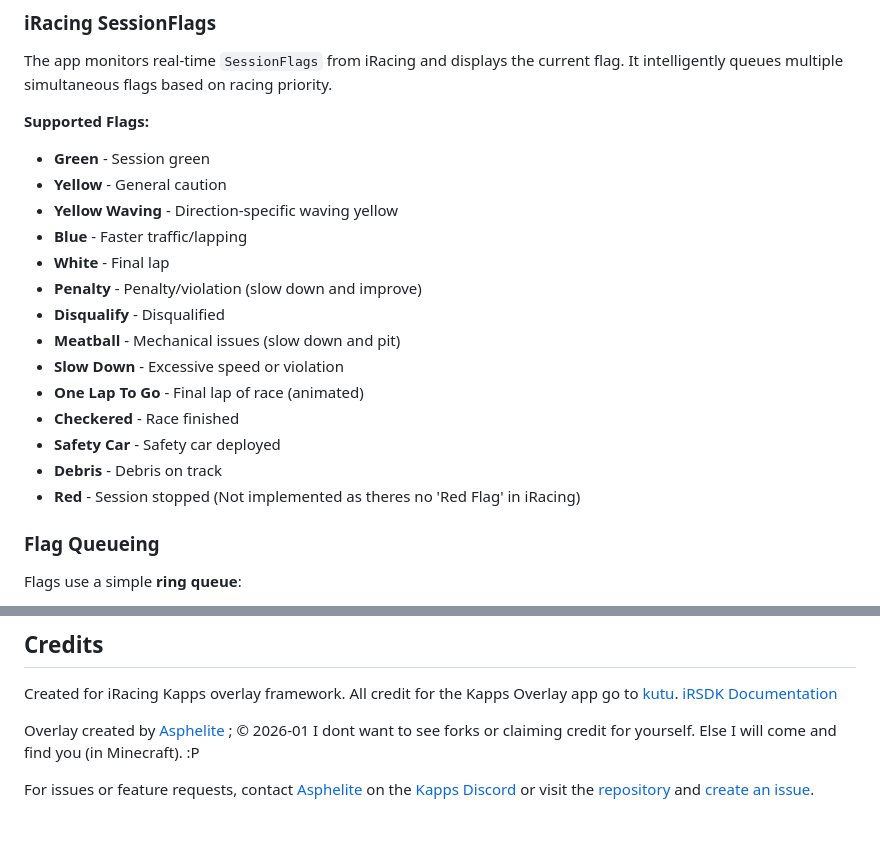
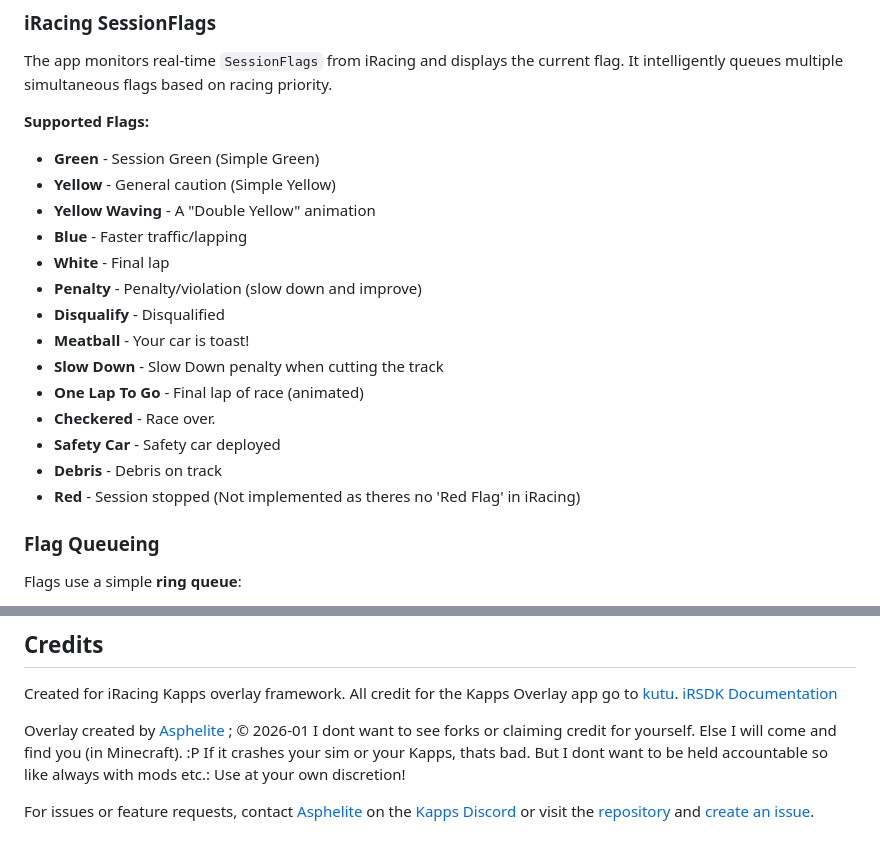
Before and after one commit to Asphelite/iRacing_Kapps_VirtualFlag_Overlay, a Markdown page: README.md, 2 parts joined by grey strips. GitHub-like rendering.

```diff
--- a/README.md
+++ b/README.md
@@ -142,20 +142,20 @@ green, yellow, yellowWaving, blue, white, penalty, disqualify, meatball, slowdow
 The app monitors real-time `SessionFlags` from iRacing and displays the current flag. It intelligently queues multiple simultaneous flags based on racing priority.
 
 **Supported Flags:**
-- **Green** - Session green
-- **Yellow** - General caution
-- **Yellow Waving** - Direction-specific waving yellow
-- **Blue** - Faster traffic/lapping
-- **White** - Final lap
-- **Penalty** - Penalty/violation (slow down and improve)
-- **Disqualify** - Disqualified
-- **Meatball** - Mechanical issues (slow down and pit)
-- **Slow Down** - Excessive speed or violation
-- **One Lap To Go** - Final lap of race (animated)
-- **Checkered** - Race finished
-- **Safety Car** - Safety car deployed
-- **Debris** - Debris on track
-- **Red** - Session stopped (Not implemented as theres no 'Red Flag' in iRacing)
+- **Green**          - Session Green (Simple Green)
+- **Yellow**         - General caution (Simple Yellow)
+- **Yellow Waving**  - A "Double Yellow" animation
+- **Blue**           - Faster traffic/lapping
+- **White**          - Final lap
+- **Penalty**        - Penalty/violation (slow down and improve)
+- **Disqualify**     - Disqualified
+- **Meatball**       - Your car is toast!
+- **Slow Down**      - Slow Down penalty when cutting the track
+- **One Lap To Go**  - Final lap of race (animated)
+- **Checkered**      - Race over.
+- **Safety Car**     - Safety car deployed
+- **Debris**         - Debris on track
+- **Red**            - Session stopped (Not implemented as theres no 'Red Flag' in iRacing)
 
 ### Flag Queueing
 
@@ -181,5 +181,6 @@ All credit for the Kapps Overlay app go to [kutu](https://github.com/kutu).
 
 Overlay created by [Asphelite](https://github.com/Asphelite) ; &copy; 2026-01
 I dont want to see forks or claiming credit for yourself. Else I will come and find you (in Minecraft). :P
+If it crashes your sim or your Kapps, thats bad. But I dont want to be held accountable so like always with mods etc.: Use at your own discretion!
 
 For issues or feature requests, contact [Asphelite](https://github.com/Asphelite) on the [Kapps Discord](https://kapps.kutu.ru/discord/) or visit the [repository](https://github.com/Asphelite/iRacing_Kapps_VirtualFlag_Overlay) and [create an issue](https://github.com/Asphelite/iRacing_Kapps_VirtualFlag_Overlay/issues).
```
